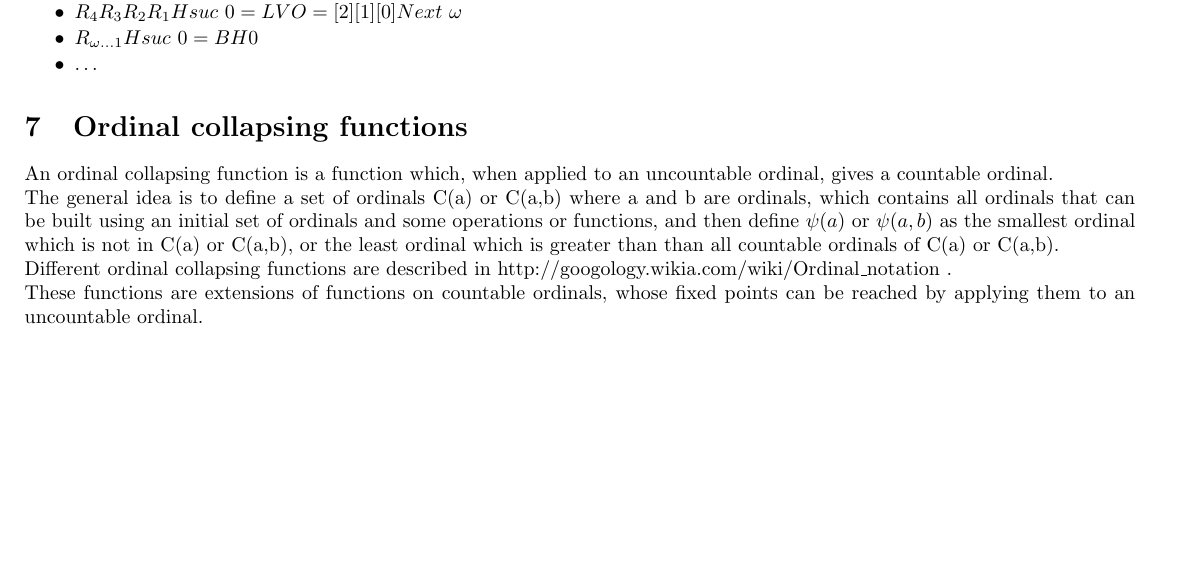
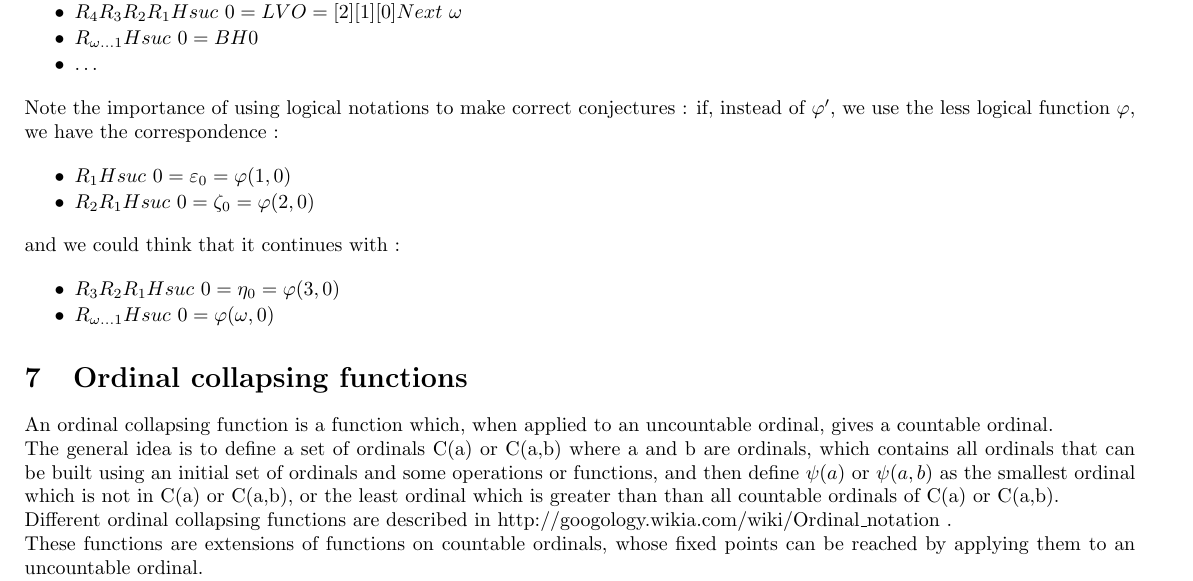
Before and after one commit to jbailhache/projects, a LaTeX document (ord/ordinals.tex): part of page 21 of 26, cut so that both start at the same text, the shorter picture padded with empty space. Compiled offline with pdfLaTeX.

Commit message:
ordinals

```diff
--- a/ord/ordinals.tex
+++ b/ord/ordinals.tex
@@ -1528,6 +1528,25 @@ If this conjecture is true, the correspondence goes on with :
 \item \( \ldots \)
 \end{itemize}
 
+Note the importance of using logical notations to make correct conjectures : if, instead of \( \varphi' \), we use the less logical function \( \varphi \), we have the correspondence :
+
+\begin{itemize}
+     \setlength{\itemsep}{1pt}
+     \setlength{\parskip}{0pt}
+     \setlength{\parsep}{0pt}
+\item \( R_1 H suc\ 0 = \varepsilon_0 = \varphi(1,0) \)
+\item \( R_2 R_1 H suc\ 0 = \zeta_0 = \varphi(2,0) \)
+\end{itemize}
+
+and we could think that it continues with :
+
+\begin{itemize}
+     \setlength{\itemsep}{1pt}
+     \setlength{\parskip}{0pt}
+     \setlength{\parsep}{0pt}
+\item \( R_3 R_2 R_1 H suc\ 0 = \eta_0 = \varphi(3,0) \)
+\item \( R_{\omega \ldots 1} H suc\ 0 = \varphi(\omega,0) \)
+\end{itemize}
 
 
 \section{Ordinal collapsing functions}
```
Also changed, not shown: ord/ordinals.pdf, 2 other files.
